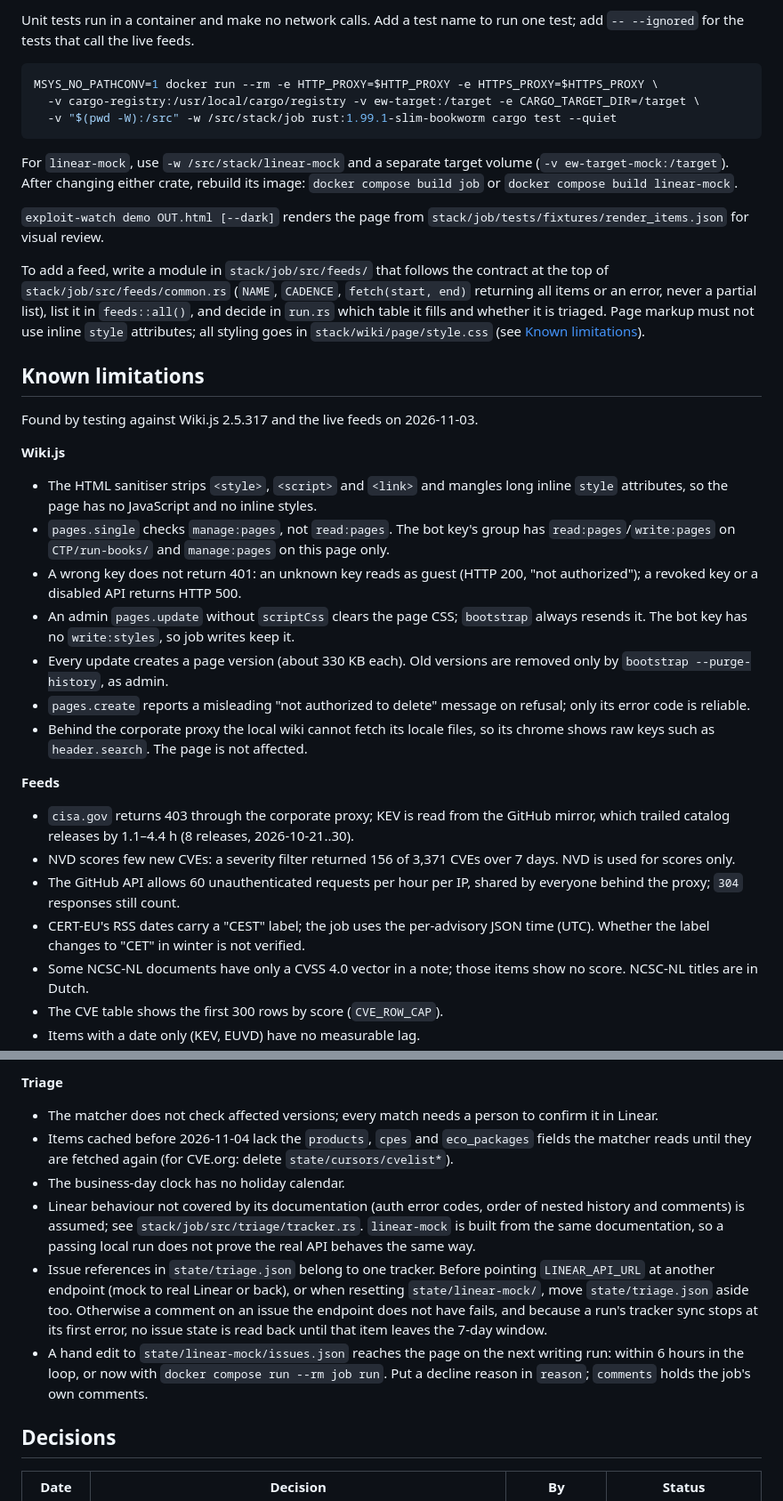
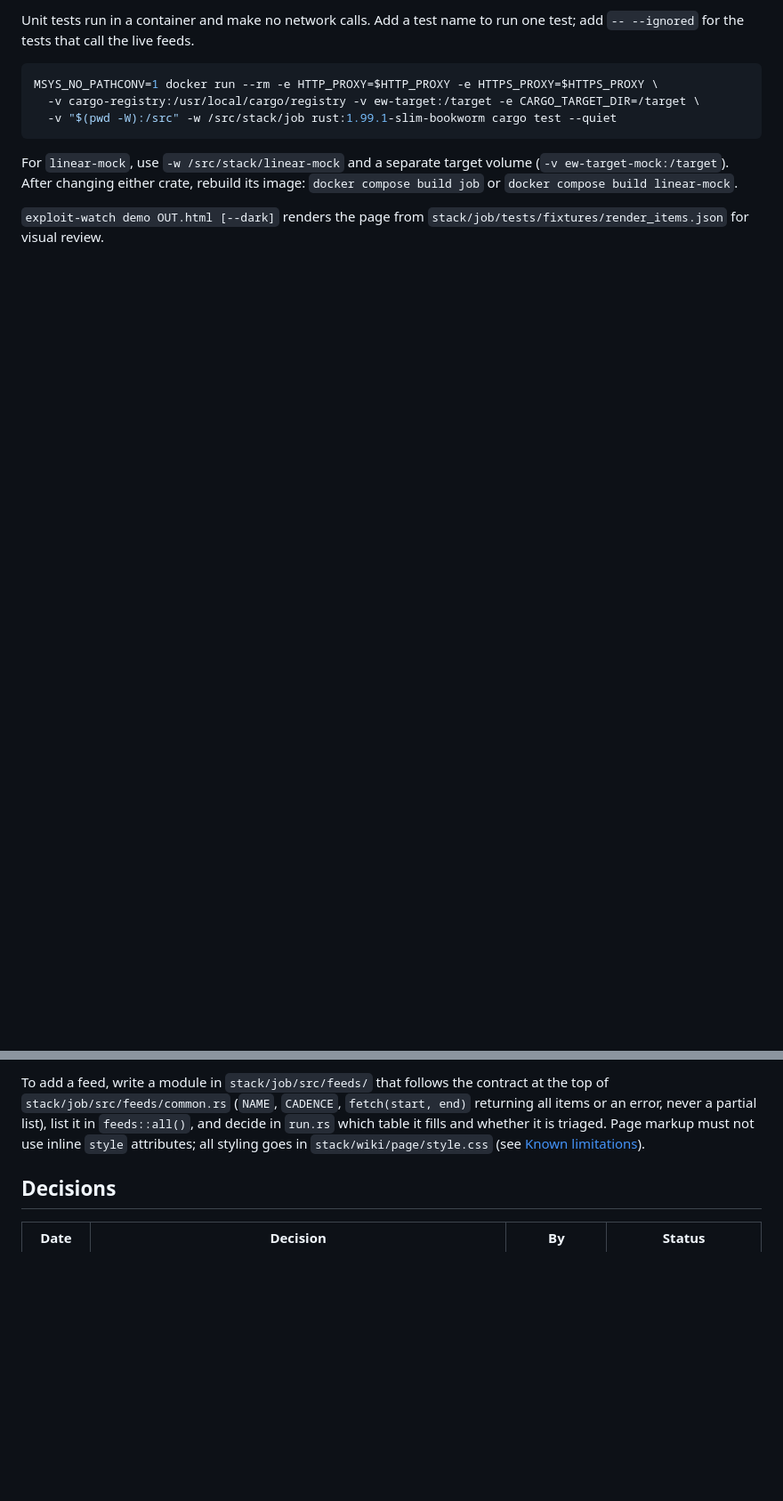
Before and after one commit to mckema/cyber-dashboard, a Markdown page: README.md, 2 parts joined by grey strips. Shown at 89% size. Rendered like a GitHub page; blank space fills up the shorter version.

````diff
--- a/README.md
+++ b/README.md
@@ -380,6 +345,5 @@ them from the crate directory two levels down.
 
-Unit tests run in a container and make no network calls. Add a test name to
-run one test; add `-- --ignored` for the tests that call the live feeds.
+Unit tests run in a container and make no network calls. Add a test name to run one test; add `-- --ignored` for the tests that call the live feeds.
 
 ```bash
 MSYS_NO_PATHCONV=1 docker run --rm -e HTTP_PROXY=$HTTP_PROXY -e HTTPS_PROXY=$HTTPS_PROXY \
@@ -387,78 +351,11 @@ MSYS_NO_PATHCONV=1 docker run --rm -e HTTP_PROXY=$HTTP_PROXY -e HTTPS_PROXY=$HTT
   -v "$(pwd -W):/src" -w /src/stack/job rust:1.99.1-slim-bookworm cargo test --quiet
 ```
 
-For `linear-mock`, use `-w /src/stack/linear-mock` and a separate target
-volume (`-v ew-target-mock:/target`). After changing either crate, rebuild its
-image: `docker compose build job` or `docker compose build linear-mock`.
+For `linear-mock`, use `-w /src/stack/linear-mock` and a separate target volume (`-v ew-target-mock:/target`). After changing either crate, rebuild its image: `docker compose build job` or `docker compose build linear-mock`.
 
-`exploit-watch demo OUT.html [--dark]` renders the page from
-`stack/job/tests/fixtures/render_items.json` for visual review.
+`exploit-watch demo OUT.html [--dark]` renders the page from `stack/job/tests/fixtures/render_items.json` for visual review.
 
-To add a feed, write a module in `stack/job/src/feeds/` that follows the contract at the
-top of `stack/job/src/feeds/common.rs` (`NAME`, `CADENCE`, `fetch(start, end)` returning
-all items or an error, never a partial list), list it in `feeds::all()`, and
-decide in `run.rs` which table it fills and whether it is triaged. Page markup must not use inline `style` attributes; all styling
-goes in `stack/wiki/page/style.css` (see [Known limitations](#known-limitations)).
-
-## Known limitations
-
-Found by testing against Wiki.js 2.5.317 and the live feeds on 2026-11-03.
-
-**Wiki.js**
-
-- The HTML sanitiser strips `<style>`, `<script>` and `<link>` and mangles long
-  inline `style` attributes, so the page has no JavaScript and no inline styles.
-- `pages.single` checks `manage:pages`, not `read:pages`. The bot key's group has
-  `read:pages`/`write:pages` on `CTP/run-books/` and `manage:pages` on this page only.
-- A wrong key does not return 401: an unknown key reads as guest (HTTP 200,
-  "not authorized"); a revoked key or a disabled API returns HTTP 500.
-- An admin `pages.update` without `scriptCss` clears the page CSS; `bootstrap`
-  always resends it. The bot key has no `write:styles`, so job writes keep it.
-- Every update creates a page version (about 330 KB each). Old versions are
-  removed only by `bootstrap --purge-history`, as admin.
-- `pages.create` reports a misleading "not authorized to delete" message on
-  refusal; only its error code is reliable.
-- Behind the corporate proxy the local wiki cannot fetch its locale files, so
-  its chrome shows raw keys such as `header.search`. The page is not affected.
-
-**Feeds**
-
-- `cisa.gov` returns 403 through the corporate proxy; KEV is read from the
-  GitHub mirror, which trailed catalog releases by 1.1–4.4 h (8 releases,
-  2026-10-21..30).
-- NVD scores few new CVEs: a severity filter returned 156 of 3,371 CVEs over
-  7 days. NVD is used for scores only.
-- The GitHub API allows 60 unauthenticated requests per hour per IP, shared by
-  everyone behind the proxy; `304` responses still count.
-- CERT-EU's RSS dates carry a "CEST" label; the job uses the per-advisory JSON
-  time (UTC). Whether the label changes to "CET" in winter is not verified.
-- Some NCSC-NL documents have only a CVSS 4.0 vector in a note; those items show
-  no score. NCSC-NL titles are in Dutch.
-- The CVE table shows the first 300 rows by score (`CVE_ROW_CAP`).
-- Items with a date only (KEV, EUVD) have no measurable lag.
-
-**Triage**
-
-- The matcher does not check affected versions; every match needs a person to
-  confirm it in Linear.
-- Items cached before 2026-11-04 lack the `products`, `cpes` and `eco_packages`
-  fields the matcher reads until they are fetched again (for CVE.org: delete
-  `state/cursors/cvelist*`).
-- The business-day clock has no holiday calendar.
-- Linear behaviour not covered by its documentation (auth error codes, order of
-  nested history and comments) is assumed; see `stack/job/src/triage/tracker.rs`.
-  `linear-mock` is built from the same documentation, so a passing local run
-  does not prove the real API behaves the same way.
-- Issue references in `state/triage.json` belong to one tracker. Before
-  pointing `LINEAR_API_URL` at another endpoint (mock to real Linear or back),
-  or when resetting `state/linear-mock/`, move `state/triage.json` aside too.
-  Otherwise a comment on an issue the endpoint does not have fails, and because
-  a run's tracker sync stops at its first error, no issue state is read back
-  until that item leaves the 7-day window.
-- A hand edit to `state/linear-mock/issues.json` reaches the page on the next
-  writing run: within 6 hours in the loop, or now with
-  `docker compose run --rm job run`. Put a decline reason in `reason`;
-  `comments` holds the job's own comments.
+To add a feed, write a module in `stack/job/src/feeds/` that follows the contract at the top of `stack/job/src/feeds/common.rs` (`NAME`, `CADENCE`, `fetch(start, end)` returning all items or an error, never a partial list), list it in `feeds::all()`, and decide in `run.rs` which table it fills and whether it is triaged. Page markup must not use inline `style` attributes; all styling goes in `stack/wiki/page/style.css` (see [Known limitations](#known-limitations)).
 
 ## Decisions
 
````
Also changed, not shown: other parts of README.md (+92 -136 lines).
